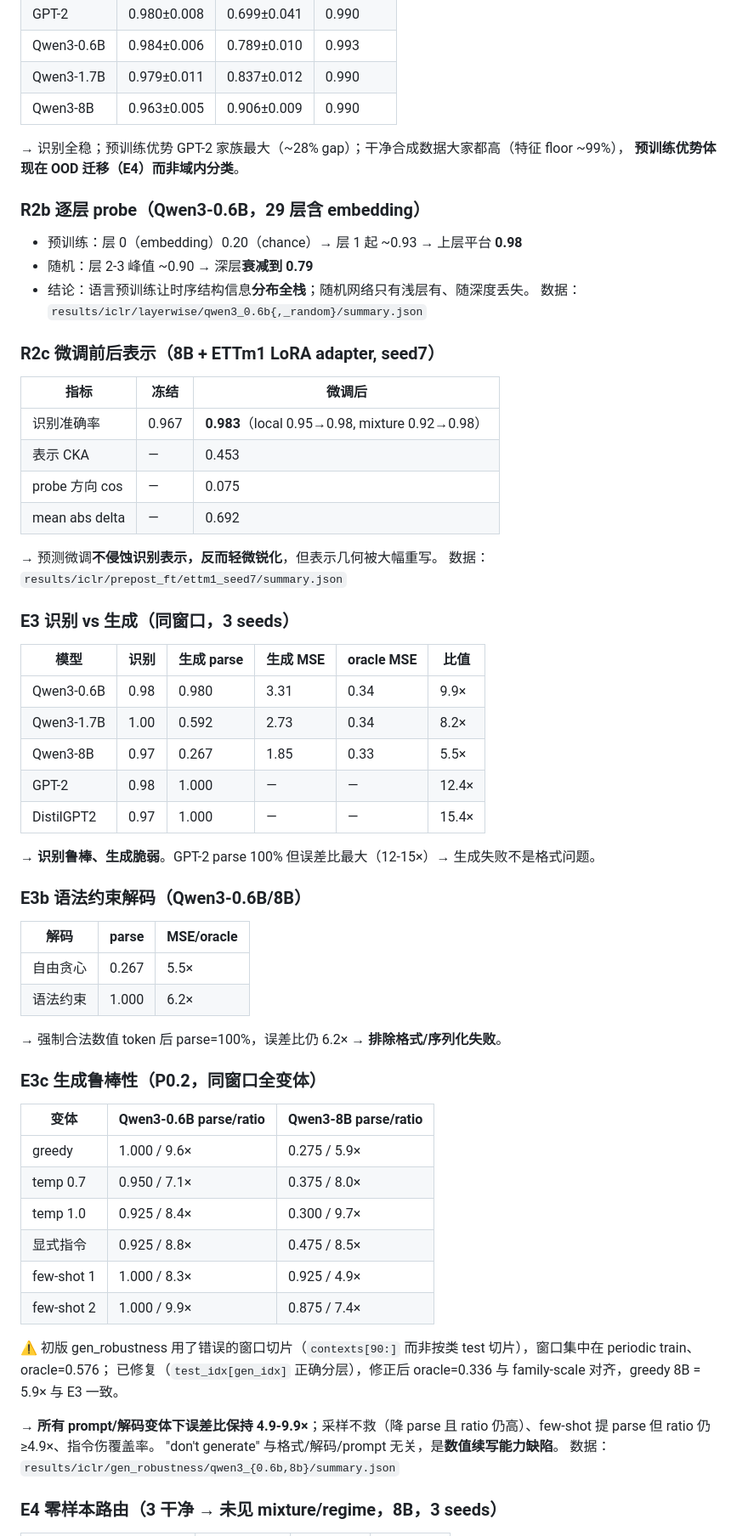
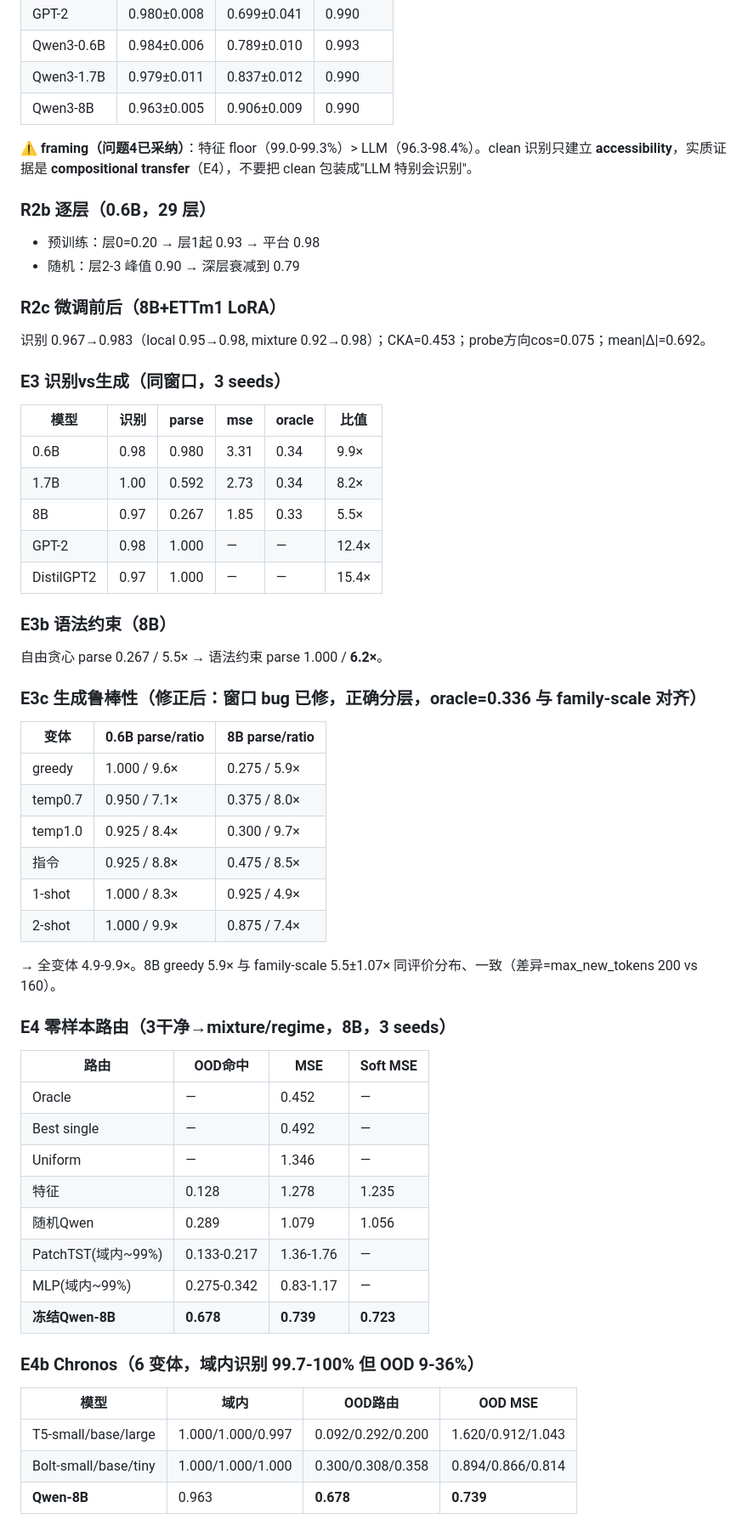
Before and after one commit to cjhcjh123-666/ARForecast-Diagnosis, a Markdown page: docs/ICLR2027_最终完整总结.md, the part around one of its changes. Shown at 85% size. Rendered like a GitHub page.

Commit message:
docs: 最终完整总结 v2 - 整合全部修正（gen_robustness bug、8B 胜场 8/15、window-level bootstrap、A.2/A.6/A.7/A.8/A.10 完整表、E6 动态路由纠错、复现细节全查）

```diff
--- a/docs/ICLR2027_最终完整总结.md
+++ b/docs/ICLR2027_最终完整总结.md
@@ -122,66 +95,55 @@
 | Qwen3-1.7B | 0.979±0.011 | 0.837±0.012 | 0.990 |
 | Qwen3-8B | 0.963±0.005 | 0.906±0.009 | 0.990 |
 
-→ 识别全稳；预训练优势 GPT-2 家族最大（~28% gap）；干净合成数据大家都高（特征 floor ~99%），
-**预训练优势体现在 OOD 迁移（E4）而非域内分类**。
+⚠️ **framing（问题4已采纳）**：特征 floor（99.0-99.3%）> LLM（96.3-98.4%）。clean 识别只建立 **accessibility**，实质证据是 **compositional transfer**（E4），不要把 clean 包装成"LLM 特别会识别"。
 
-### R2b 逐层 probe（Qwen3-0.6B，29 层含 embedding）
+### R2b 逐层（0.6B，29 层）
+- 预训练：层0=0.20 → 层1起 0.93 → 平台 0.98
+- 随机：层2-3 峰值 0.90 → 深层衰减到 0.79
 
-- 预训练：层 0（embedding）0.20（chance）→ 层 1 起 ~0.93 → 上层平台 **0.98**
-- 随机：层 2-3 峰值 ~0.90 → 深层**衰减到 0.79**
-- 结论：语言预训练让时序结构信息**分布全栈**；随机网络只有浅层有、随深度丢失。
-  数据：`results/iclr/layerwise/qwen3_0.6b{,_random}/summary.json`
+### R2c 微调前后（8B+ETTm1 LoRA）
+识别 0.967→0.983（local 0.95→0.98, mixture 0.92→0.98）；CKA=0.453；probe方向cos=0.075；mean|Δ|=0.692。
 
-### R2c 微调前后表示（8B + ETTm1 LoRA adapter, seed7）
-
-| 指标 | 冻结 | 微调后 |
-|---|---|---|
-| 识别准确率 | 0.967 | **0.983**（local 0.95→0.98, mixture 0.92→0.98） |
-| 表示 CKA | — | 0.453 |
-| probe 方向 cos | — | 0.075 |
-| mean abs delta | — | 0.692 |
-
-→ 预测微调**不侵蚀识别表示，反而轻微锐化**，但表示几何被大幅重写。
-数据：`results/iclr/prepost_ft/ettm1_seed7/summary.json`
-
-### E3 识别 vs 生成（同窗口，3 seeds）
-
-| 模型 | 识别 | 生成 parse | 生成 MSE | oracle MSE | 比值 |
+### E3 识别vs生成（同窗口，3 seeds）
+| 模型 | 识别 | parse | mse | oracle | 比值 |
 |---|---|---|---|---|---|
-| Qwen3-0.6B | 0.98 | 0.980 | 3.31 | 0.34 | 9.9× |
-| Qwen3-1.7B | 1.00 | 0.592 | 2.73 | 0.34 | 8.2× |
-| Qwen3-8B | 0.97 | 0.267 | 1.85 | 0.33 | 5.5× |
+| 0.6B | 0.98 | 0.980 | 3.31 | 0.34 | 9.9× |
+| 1.7B | 1.00 | 0.592 | 2.73 | 0.34 | 8.2× |
+| 8B | 0.97 | 0.267 | 1.85 | 0.33 | 5.5× |
 | GPT-2 | 0.98 | 1.000 | — | — | 12.4× |
 | DistilGPT2 | 0.97 | 1.000 | — | — | 15.4× |
 
-→ **识别鲁棒、生成脆弱**。GPT-2 parse 100% 但误差比最大（12-15×）→ 生成失败不是格式问题。
+### E3b 语法约束（8B）
+自由贪心 parse 0.267 / 5.5× → 语法约束 parse 1.000 / **6.2×**。
 
-### E3b 语法约束解码（Qwen3-0.6B/8B）
-
-| 解码 | parse | MSE/oracle |
-|---|---|---|
-| 自由贪心 | 0.267 | 5.5× |
-| 语法约束 | 1.000 | 6.2× |
-
-→ 强制合法数值 token 后 parse=100%，误差比仍 6.2× → **排除格式/序列化失败**。
-
-### E3c 生成鲁棒性（P0.2，同窗口全变体）
-
-| 变体 | Qwen3-0.6B parse/ratio | Qwen3-8B parse/ratio |
+### E3c 生成鲁棒性（**修正后**：窗口 bug 已修，正确分层，oracle=0.336 与 family-scale 对齐）
+| 变体 | 0.6B parse/ratio | 8B parse/ratio |
 |---|---|---|
 | greedy | 1.000 / 9.6× | 0.275 / 5.9× |
-| temp 0.7 | 0.950 / 7.1× | 0.375 / 8.0× |
-| temp 1.0 | 0.925 / 8.4× | 0.300 / 9.7× |
-| 显式指令 | 0.925 / 8.8× | 0.475 / 8.5× |
-| few-shot 1 | 1.000 / 8.3× | 0.925 / 4.9× |
-| few-shot 2 | 1.000 / 9.9× | 0.875 / 7.4× |
+| temp0.7 | 0.950 / 7.1× | 0.375 / 8.0× |
+| temp1.0 | 0.925 / 8.4× | 0.300 / 9.7× |
+| 指令 | 0.925 / 8.8× | 0.475 / 8.5× |
+| 1-shot | 1.000 / 8.3× | 0.925 / 4.9× |
+| 2-shot | 1.000 / 9.9× | 0.875 / 7.4× |
 
-⚠️ 初版 gen_robustness 用了错误的窗口切片（`contexts[90:]` 而非按类 test 切片），窗口集中在 periodic train、oracle=0.576；
-已修复（`test_idx[gen_idx]` 正确分层），修正后 oracle=0.336 与 family-scale 对齐，greedy 8B = 5.9× 与 E3 一致。
+→ 全变体 4.9-9.9×。8B greedy 5.9× 与 family-scale 5.5±1.07× 同评价分布、一致（差异=max_new_tokens 200 vs 160）。
 
-→ **所有 prompt/解码变体下误差比保持 4.9-9.9×**；采样不救（降 parse 且 ratio 仍高）、few-shot 提 parse 但 ratio 仍 ≥4.9×、指令伤覆盖率。
-"don't generate" 与格式/解码/prompt 无关，是**数值续写能力缺陷**。
-数据：`results/iclr/gen_robustness/qwen3_{0.6b,8b}/summary.json`
+### E4 零样本路由（3干净→mixture/regime，8B，3 seeds）
+| 路由 | OOD命中 | MSE | Soft MSE |
+|---|---|---|---|
+| Oracle | — | 0.452 | — |
+| Best single | — | 0.492 | — |
+| Uniform | — | 1.346 | — |
+| 特征 | 0.128 | 1.278 | 1.235 |
+| 随机Qwen | 0.289 | 1.079 | 1.056 |
+| PatchTST(域内~99%) | 0.133-0.217 | 1.36-1.76 | — |
+| MLP(域内~99%) | 0.275-0.342 | 0.83-1.17 | — |
+| **冻结Qwen-8B** | **0.678** | **0.739** | **0.723** |
 
-### E4 零样本路由（3 干净 → 未见 mixture/regime，8B，3 seeds）
+### E4b Chronos（6 变体，域内识别 99.7-100% 但 OOD 9-36%）
+| 模型 | 域内 | OOD路由 | OOD MSE |
+|---|---|---|---|
+| T5-small/base/large | 1.000/1.000/0.997 | 0.092/0.292/0.200 | 1.620/0.912/1.043 |
+| Bolt-small/base/tiny | 1.000/1.000/1.000 | 0.300/0.308/0.358 | 0.894/0.866/0.814 |
+| **Qwen-8B** | 0.963 | **0.678** | **0.739** |
 
```
Also changed, not shown: other parts of docs/ICLR2027_最终完整总结.md (+188 -256 lines).
